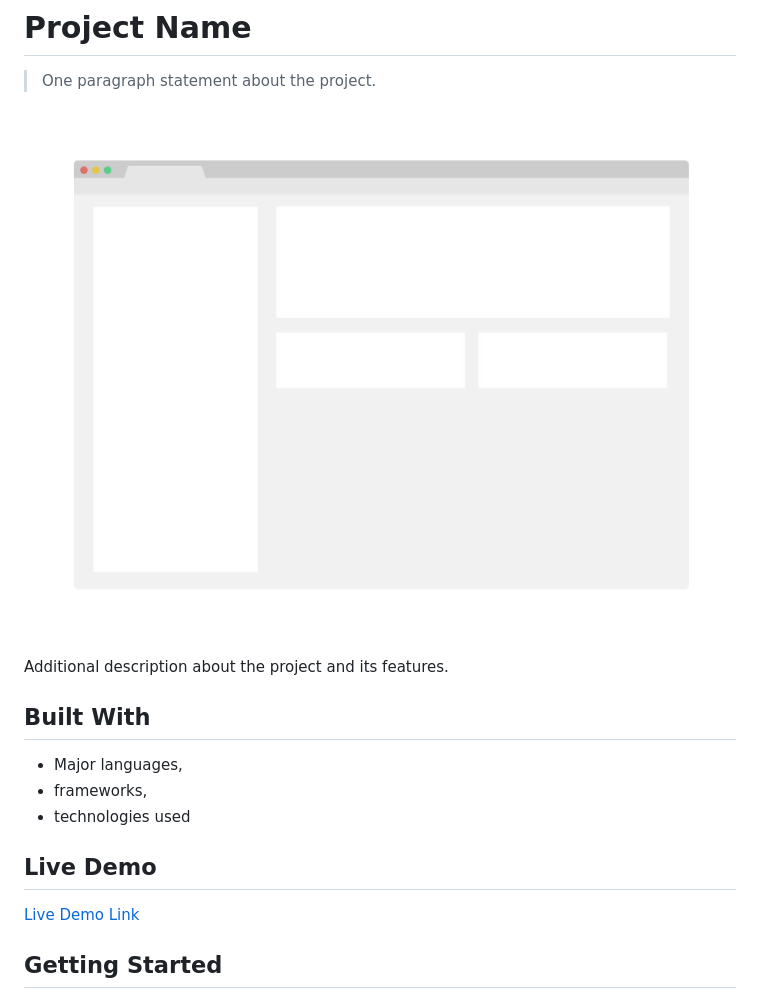
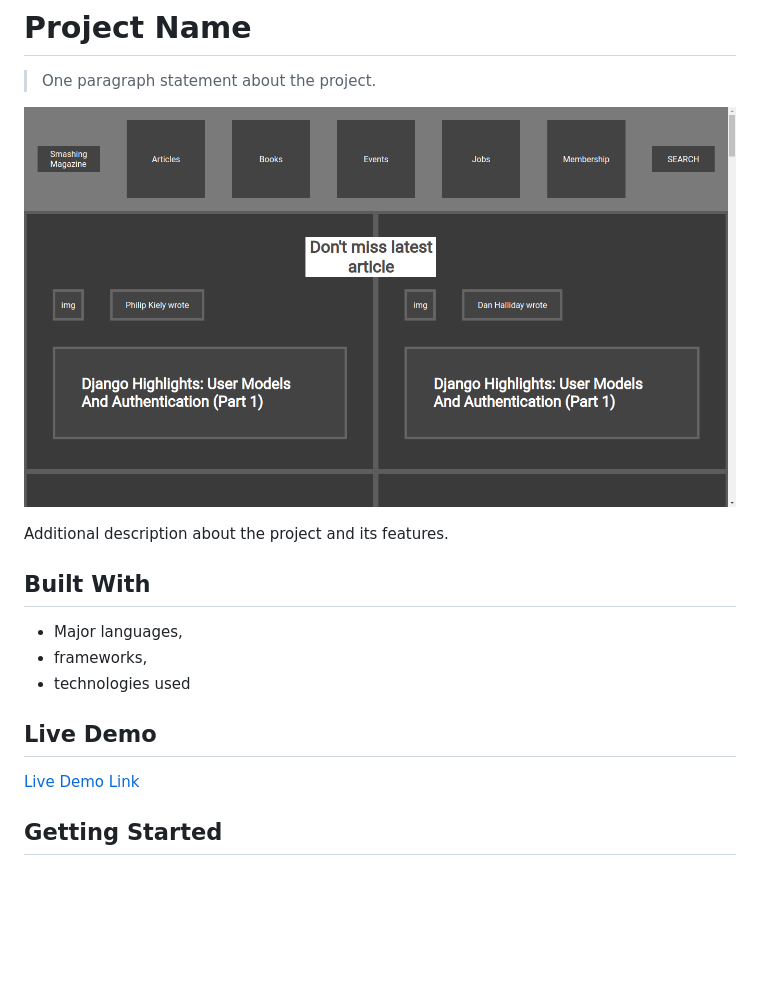
Before and after one commit to ioilmio/smashing-magazine-project, a Markdown page: README.md, the part around the change printed below. GitHub-like rendering; pictures changed too: Screenshot.png (added); blank space fills up the shorter version.

```diff
--- a/README.md
+++ b/README.md
@@ -2,7 +2,7 @@
 
 > One paragraph statement about the project.
 
-![screenshot](./app_screenshot.png)
+![screenshot](Screenshot.png)
 
 Additional description about the project and its features.
 
```
Also changed, not shown: other parts of README.md (+1 -1 lines).
